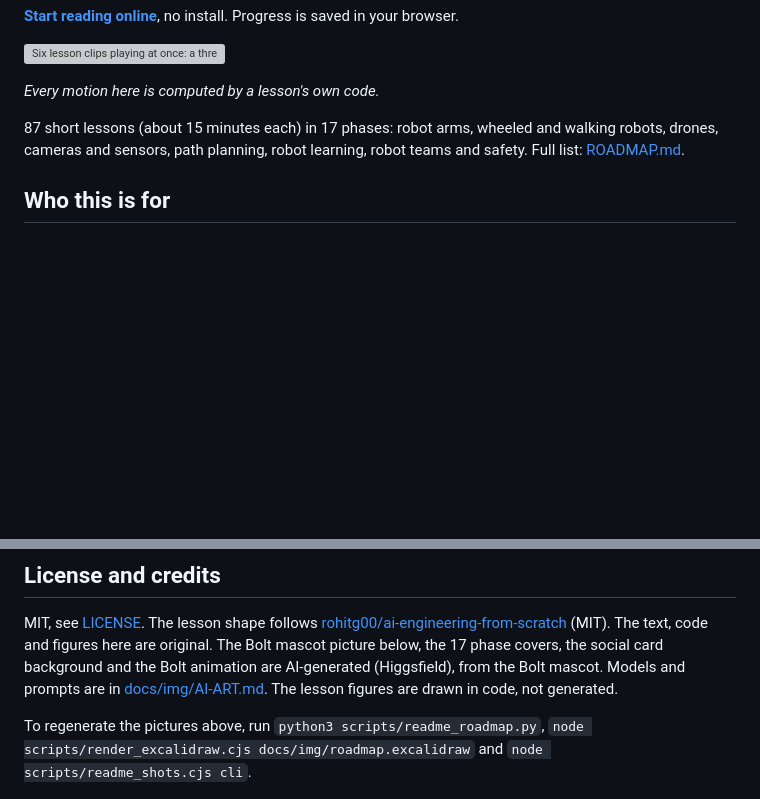
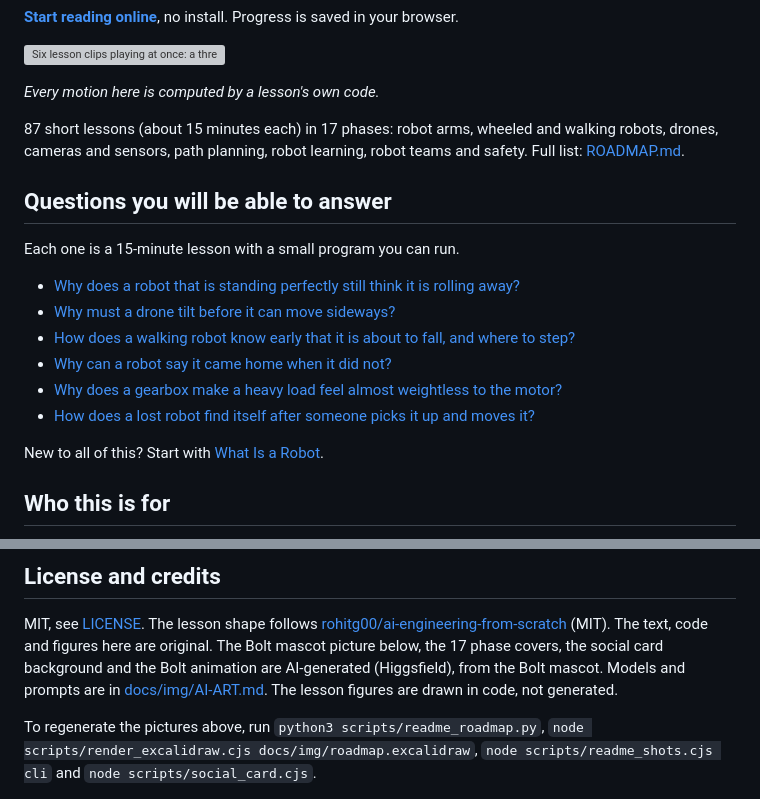
Before and after one commit to joey114132/robotics-engineering-from-scratch, a Markdown page: README.md, 2 parts joined by grey strips. GitHub-like rendering; blank space fills up the shorter version; grey boxes are pictures that could not be loaded.

```diff
--- a/README.md
+++ b/README.md
@@ -9,6 +9,19 @@ A free, beginner-first course on how robots work. No robotics background needed:
 *Every motion here is computed by a lesson's own code.*
 
 87 short lessons (about 15 minutes each) in 17 phases: robot arms, wheeled and walking robots, drones, cameras and sensors, path planning, robot learning, robot teams and safety. Full list: [ROADMAP.md](ROADMAP.md).
+
+## Questions you will be able to answer
+
+Each one is a 15-minute lesson with a small program you can run.
+
+- [Why does a robot that is standing perfectly still think it is rolling away?](phases/07-state-estimation/03-imu-integration-and-drift/docs/en.md)
+- [Why must a drone tilt before it can move sideways?](phases/10-legged-and-aerial/03-quadrotor-model/docs/en.md)
+- [How does a walking robot know early that it is about to fall, and where to step?](phases/10-legged-and-aerial/01-inverted-pendulum-and-zmp/docs/en.md)
+- [Why can a robot say it came home when it did not?](phases/08-mobile-robots/01-differential-drive-and-odometry/docs/en.md)
+- [Why does a gearbox make a heavy load feel almost weightless to the motor?](phases/04-actuators-and-sensors/01-motor-and-gearbox/docs/en.md)
+- [How does a lost robot find itself after someone picks it up and moves it?](phases/08-mobile-robots/02-particle-filter-localisation/docs/en.md)
+
+New to all of this? Start with [What Is a Robot](phases/00-start-here/01-what-is-a-robot/docs/en.md).
 
 ## Who this is for
 
@@ -100,7 +113,7 @@ Forks and pull requests are welcome, from a typo to a whole new lesson. Run the
 
 MIT, see [LICENSE](LICENSE). The lesson shape follows [rohitg00/ai-engineering-from-scratch](https://github.com/rohitg00/ai-engineering-from-scratch) (MIT). The text, code and figures here are original. The Bolt mascot picture below, the 17 phase covers, the social card background and the Bolt animation are AI-generated (Higgsfield), from the Bolt mascot. Models and prompts are in [docs/img/AI-ART.md](docs/img/AI-ART.md). The lesson figures are drawn in code, not generated.
 
-To regenerate the pictures above, run `python3 scripts/readme_roadmap.py`, `node scripts/render_excalidraw.cjs docs/img/roadmap.excalidraw` and `node scripts/readme_shots.cjs cli`.
+To regenerate the pictures above, run `python3 scripts/readme_roadmap.py`, `node scripts/render_excalidraw.cjs docs/img/roadmap.excalidraw`, `node scripts/readme_shots.cjs cli` and `node scripts/social_card.cjs`.
 
 <img src="docs/img/hero-bolt.jpg" width="360" alt="Bolt, the course mascot, waves in a toy robotics workshop while a small arm lifts a hex nut and a drone drifts past">
 
```
Also changed, not shown: docs/img/social-card.png, 2 other files.
